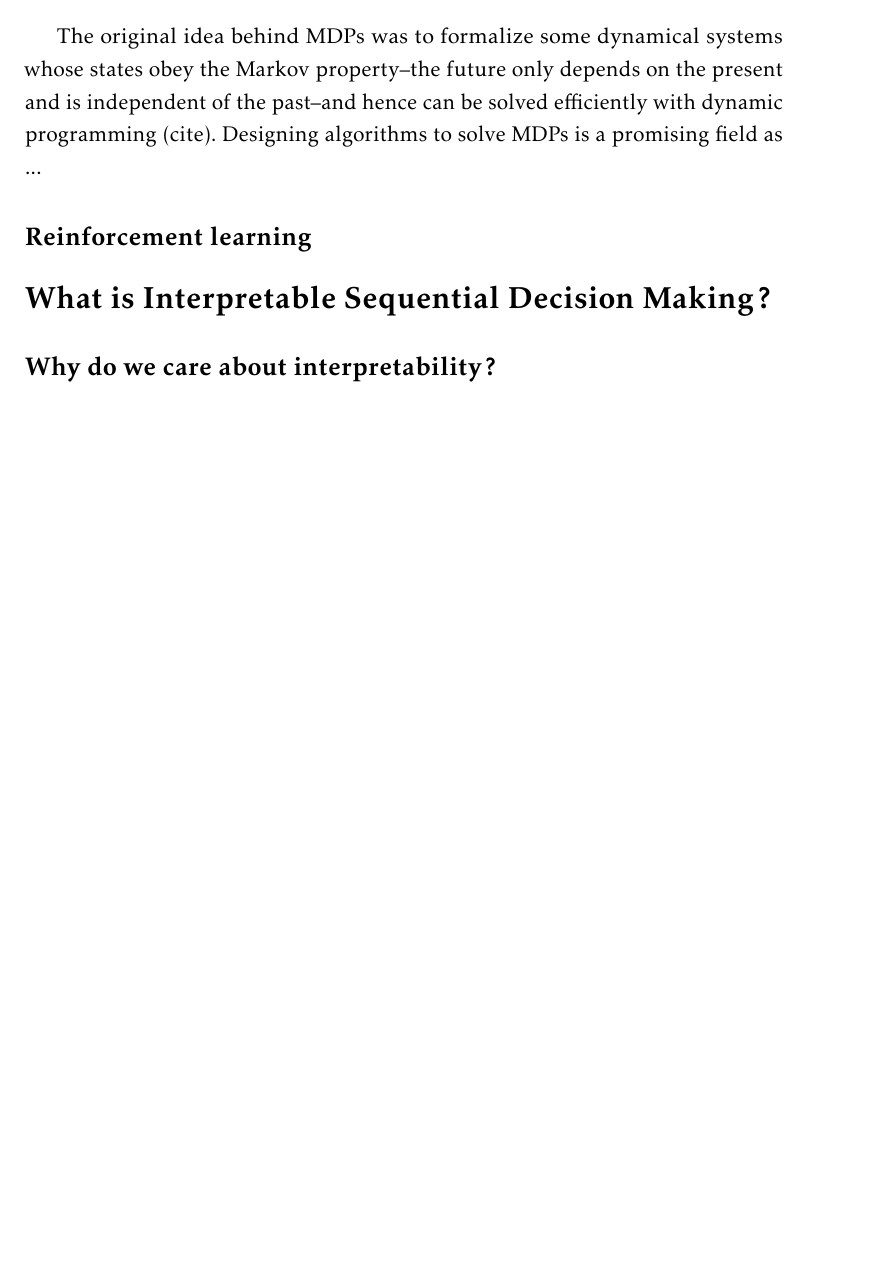
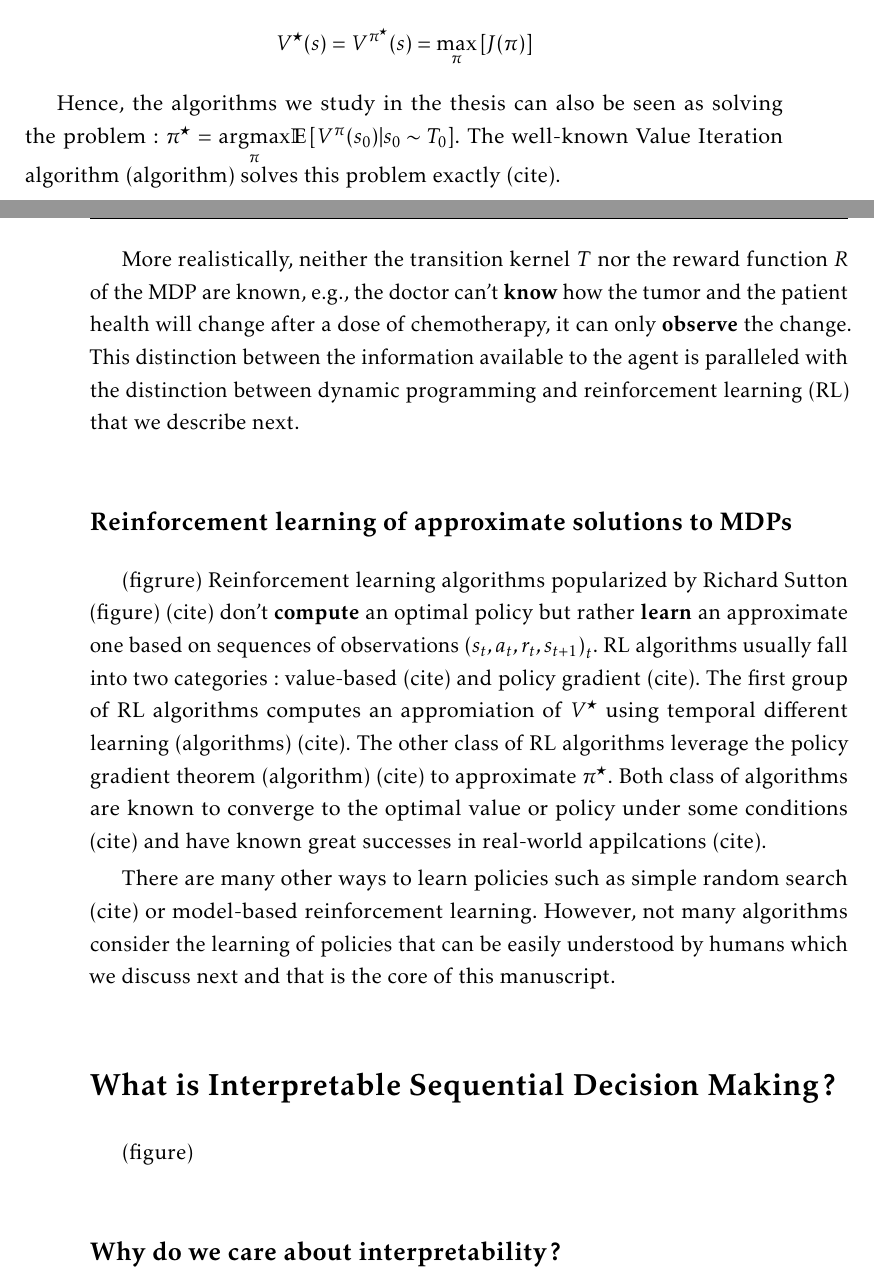
Before and after one commit to KohlerHECTOR/thesis, a LaTeX thesis (these.tex, which reads corps/introduction.tex): part of page 13 of 61 before the commit and two parts of pages 13 and 14 of 63 after it, the two joined at a grey line, cut at the place of the change, the shorter picture padded with empty space. The pictures show the PDF file these.pdf that the author committed with the source.

Commit message:
half intro

```diff
--- a/corps/introduction.tex
+++ b/corps/introduction.tex
@@ -6,5 +7,6 @@ Those sequential decision making processes exhibits key similarities: an agent t
 Algorithms presented in this thesis use the formalism of Markov decision processes that we present next to model sequential decision making.
 \subsection{Markov decision processes/problems}
+(figure)
 Markov decision processes (MDPs) were first introduced in the 1950s by Richard Bellman (cite). Informally, an MDP models how an agent acts over time to achieve its goal. At every timestep, the agent observes its current state, e.g. a patient weight and tumor size, and takes an action, e.g. injects a certain amount of chemotherapy. When doing a certain action in a certain state, the agent gets a reward that helps it evaluate the quality of its action with respect to its goal, e.g., the tumor size decrease when the agent has to cure cancer. Finally, the agent is provided with a new state, e.g. the updated patient state, and repeats this process over time. Following Martin L. Puterman's book on MDPs (cite), we formally define as follows.
 \begin{definition}[Markov decision process] An MDP is a tuple $\mathcal{M} = \langle S, A, R, T, T_0 \rangle$ where:
 \begin{itemize}
@@ -17,10 +19,6 @@ Markov decision processes (MDPs) were first introduced in the 1950s by Richard B
 \end{definition}
 Now we can also model the ``goal'' of the agent. Informally, the goal of an agent is to behave such that it gets as much reward as it can over time. For example, in the cancer treatment case, the best reward the agent can get is to completely get rid of the patient's tumor after some time. Furthermore, we want our agent to prefer behaviour that gets rid of the patient's tumor as fast as possible. We can formally model the agent's goal as an optimization problem as follows. %talk about alignment?
 \begin{definition}[Markov decision problem] Given an MDP $\mathcal{M}=\langle S, A, R, T, T_0 \rangle$, the goal of an agent following policy $\pi: S \rightarrow A$ is to maximize the expected discounted sum of rewards:
-$$\mathbb{E}\left[\sum_{t=0}^{\infty} \gamma^t R(s_t, a_t) \mid s_0 \sim T_0, a_t = \pi(s_t), s_{t+1} \sim T(s_t, a_t)\right]$$
+$$J(\pi) = \mathbb{E}\left[\sum_{t=0}^{\infty} \gamma^t R(s_t, a_t) \mid s_0 \sim T_0, a_t = \pi(s_t), s_{t+1} \sim T(s_t, a_t)\right]$$
 where $\gamma \in (0,1)$ is the discount factor that controls the trade-off between immediate and future rewards.
 \end{definition}
-\subsection{Exact solutions}
-The original idea behind MDPs was to formalize some dynamical systems whose states obey the Markov property--the future only depends on the present and is independent of the past--and hence can be solved efficiently with dynamic programming (cite).
-Designing algorithms to solve MDPs is a promising field as ...
-\subsection{Reinforcement learning}
@@ -27,14 +32,29 @@ Designing algorithms to solve MDPs is a promising field as ...
+    $$V^\pi(s) = R(s,\pi(s)) + \gamma \sum_{s' \in S} T^{s'}(s,\pi(s))V^\pi(s')$$
+    where $T^{s'}(s,\pi(s))$ is the probability of transitioning to state $s'$ when taking action $\pi(s)$ in state $s$.
+\end{definition}
+\begin{definition}[Optimal value of a state] The optimal value of a state $s\in S$, $V^\star(s)$, is the value of state $s$ when following the optimal policy: $V^{\pi^{\star}}(s)$.
+    $$V^{\star}(s) = V^{\pi^{\star}}(s) = \underset{\pi}{\max}\left[J(\pi)\right]$$
+\end{definition}
+Hence, the algorithms we study in the thesis can also be seen as solving the problem: $\pi^{\star} = \underset{\pi}{\operatorname{argmax}}\mathbb{E}\left[V^{\pi}(s_0)|s_0\sim T_0 \right]$. The well-known Value Iteration algorithm (algorithm) solves this problem exactly (cite).
 
+More realistically, neither the transition kernel $T$ nor the reward function $R$ of the MDP are known, e.g., the doctor can't \textbf{know} how the tumor and the patient health will change after a dose of chemotherapy, it can only \textbf{observe} the change. This distinction between the information available to the agent is paralleled with the distinction between dynamic programming and reinforcement learning (RL) that we describe next.
+\subsection{Reinforcement learning of approximate solutions to MDPs}
+(figrure)
+Reinforcement learning algorithms popularized by Richard Sutton (figure) (cite) don't \textbf{compute} an optimal policy but rather \textbf{learn} an approximate one based on sequences of observations ${(s_t, a_t, r_t, s_{t+1})}_t$.
+RL algorithms usually fall into two categories: value-based (cite) and policy gradient (cite). The first group of RL algorithms computes an appromiation of $V^{\star}$ using temporal different learning (algorithms) (cite). The other class of RL algorithms leverage the policy gradient theorem (algorithm) (cite) to approximate $\pi^{\star}$.
+Both class of algorithms are known to converge to the optimal value or policy under some conditions (cite) and have known great successes in real-world appilcations (cite).
+
+There are many other ways to learn policies such as simple random search (cite) or model-based reinforcement learning. However, not many algorithms consider the learning of policies that can be easily understood by humans which we discuss next and that is the core of this manuscript.
 \section{What is Interpretable Sequential Decision Making?}
-
+(figure)
 \subsection{Why do we care about interpretability?}
-
+(figure)
 
 \subsection{What are existing approaches for interpretable sequential decision making?}
-
+(figure)
 
 \subsection{What are decision tree policies?}
-
+(figure)
 
 \subsection{Why are decision tree policies harder to learn than decision tree classifiers?}
 
```
Also changed, not shown: these.pdf, corps/introduction.tex (11 more changed lines).
